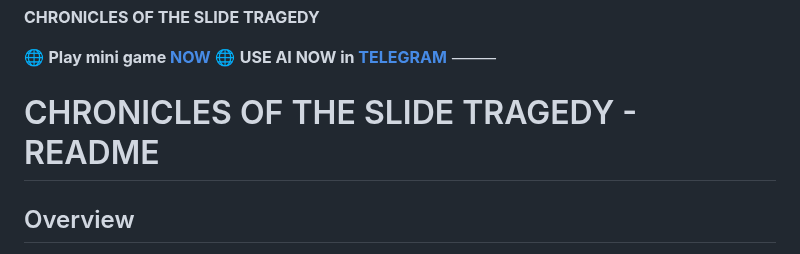
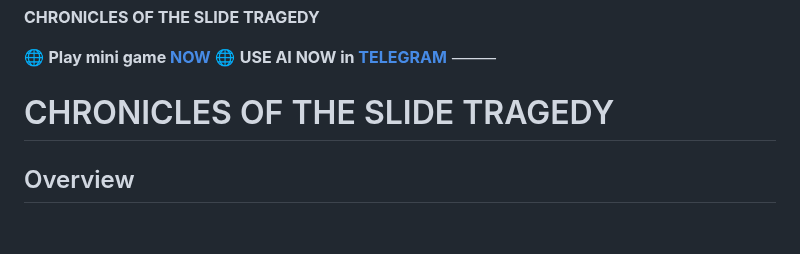
Before and after one commit to 0penAGI/NEXUS, a Markdown page: README.md, the part around the change. GitHub-like rendering; blank space fills up the shorter version.

```diff
--- a/README.md
+++ b/README.md
@@ -9,7 +9,7 @@ But for now, enjoy this reality-bending experience:
 🌐 **USE AI NOW in [TELEGRAM](https://t.me/pshtxkbot)**
 ⸻
 
-# CHRONICLES OF THE SLIDE TRAGEDY - README
+# CHRONICLES OF THE SLIDE TRAGEDY
 
 ## Overview
 **CHRONICLES OF THE SLIDE TRAGEDY - ENHANCED** is a mobile-first bullet-hell narrative experience that explores themes of reality, existence, and cyclical time. Built with pure HTML/CSS/JavaScript, this game offers a unique blend of bullet-hell combat, philosophical dialogue choices, and reality-bending mechanics.
```
